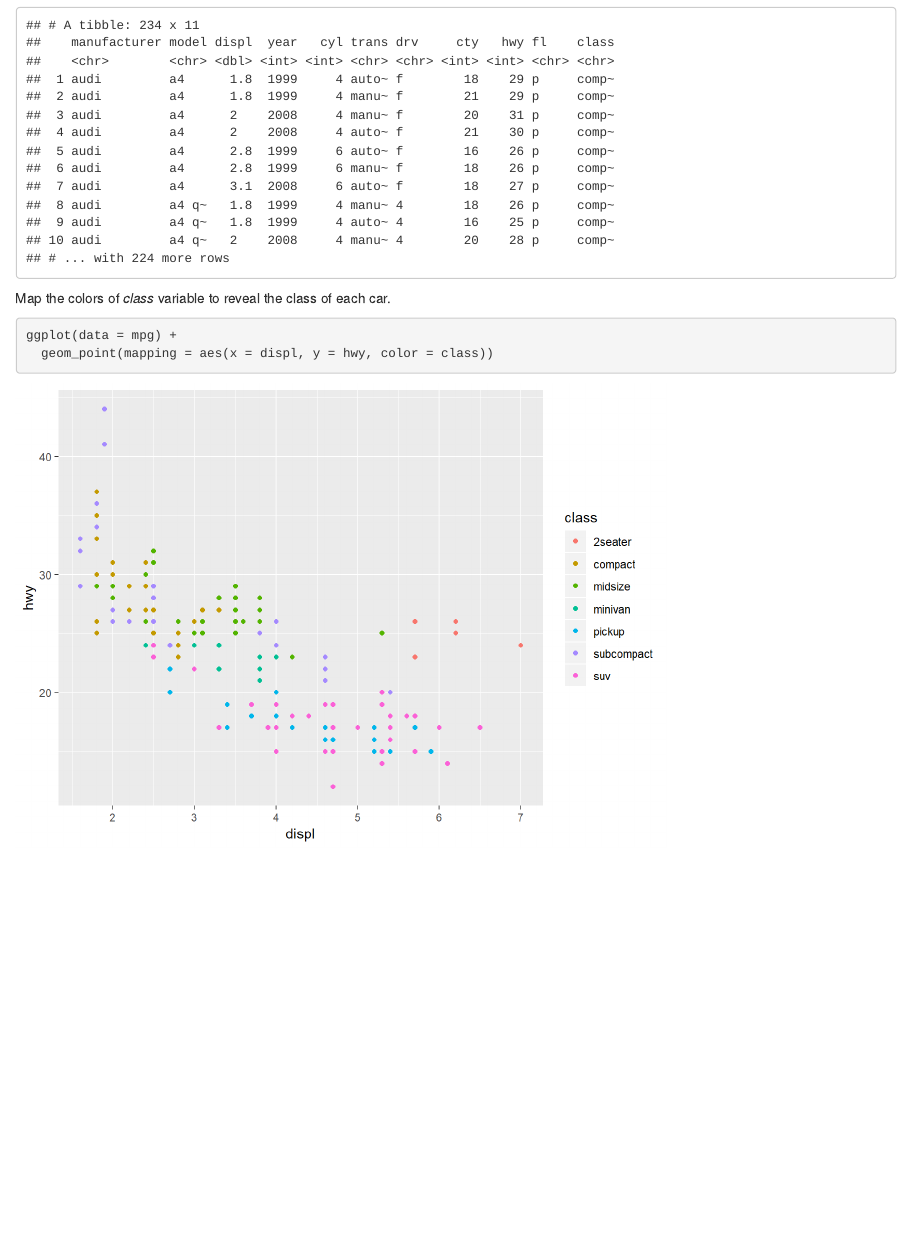
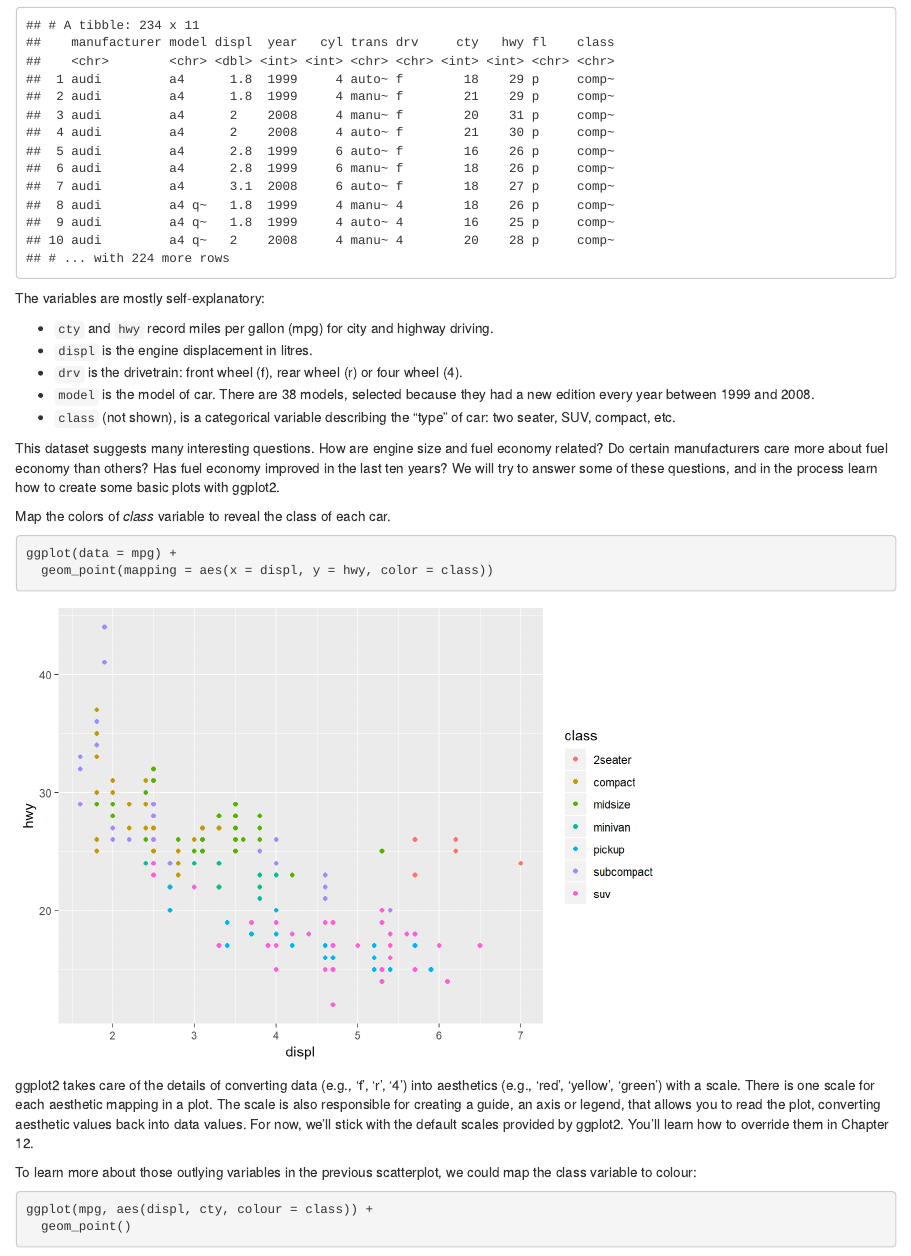
Before and after one commit to ytongcs/ytongcs.github.io, an R Markdown document (example.Rmd): the page in a window 1100 px wide, from 490 px down. The pictures show the output file example.html that the author committed with the source, opened offline; library style sheets and scripts come from the installed R packages.

Commit message:
Add files via upload

````diff
--- a/example.Rmd
+++ b/example.Rmd
@@ -1,10 +1,9 @@
 ---
 title: "Example"
-
 ---
 
 
-```{r}
+```{r include=F}
 library(tidyverse)
 ```
 
@@ -14,9 +13,28 @@ library(tidyverse)
 mpg
 ```
 
+The variables are mostly self-explanatory:
+
+ + `cty` and `hwy` record miles per gallon (mpg) for city and highway driving.
+ + `displ` is the engine displacement in litres.
+ + `drv` is the drivetrain: front wheel (f), rear wheel (r) or four wheel (4).
+ + `model` is the model of car. There are 38 models, selected because they had a new edition every year between 1999 and 2008.
+ + `class` (not shown), is a categorical variable describing the “type” of car: two seater, SUV, compact, etc.
+
+This dataset suggests many interesting questions. How are engine size and fuel economy related? Do certain manufacturers care more about fuel economy than others? Has fuel economy improved in the last ten years? We will try to answer some of these questions, and in the process learn how to create some basic plots with ggplot2.
+
 
 Map the colors of  *class* variable to reveal the class of each car.
 ```{r}
 ggplot(data = mpg) +
   geom_point(mapping = aes(x = displ, y = hwy, color = class))
 ```
+
+ggplot2 takes care of the details of converting data (e.g., ‘f’, ‘r’, ‘4’) into aesthetics (e.g., ‘red’, ‘yellow’, ‘green’) with a scale. There is one scale for each aesthetic mapping in a plot. The scale is also responsible for creating a guide, an axis or legend, that allows you to read the plot, converting aesthetic values back into data values. For now, we’ll stick with the default scales provided by ggplot2. You’ll learn how to override them in Chapter 12.
+
+To learn more about those outlying variables in the previous scatterplot, we could map the class variable to colour:
+
+
+```{r}
+ggplot(mpg, aes(displ, cty, colour = class)) +
+  geom_point()
````
Also changed, not shown: example.html, example.Rmd (18 more changed lines).
